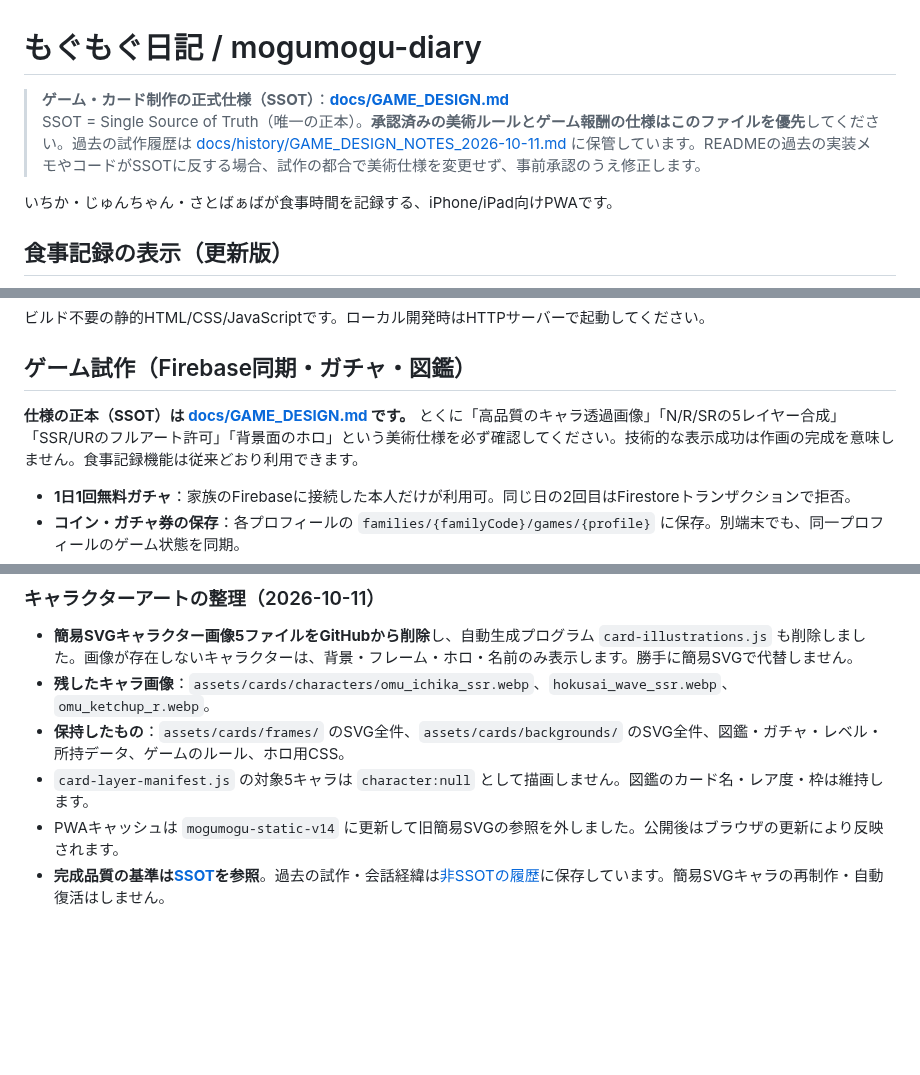
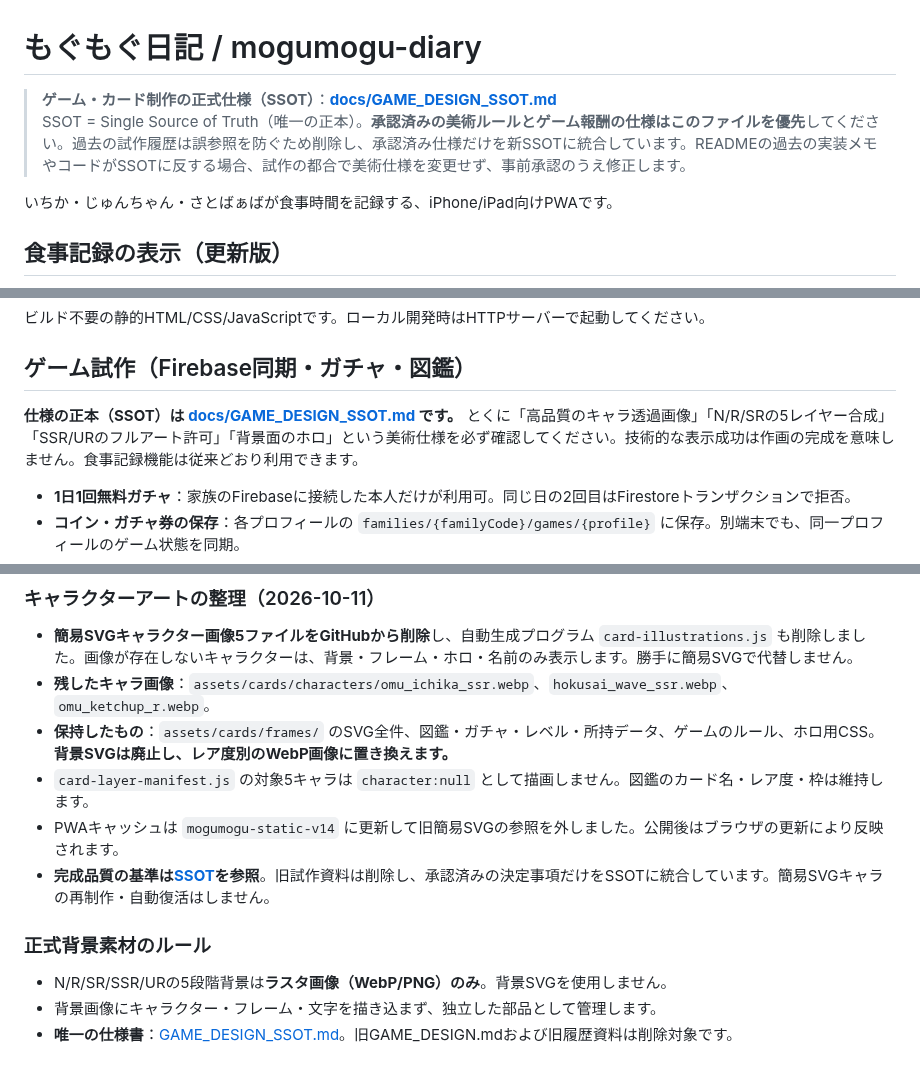
Before and after one commit to corecycletune/mogumogu-diary, a Markdown page: README.md, 3 parts joined by grey strips. Rendered like a GitHub page; blank space fills up the shorter version.

Commit message:
Point README to sole GAME_DESIGN_SSOT and replace legacy SVG background guidance

```diff
--- a/README.md
+++ b/README.md
@@ -1,7 +1,7 @@
 # もぐもぐ日記 / mogumogu-diary
 
-> **ゲーム・カード制作の正式仕様（SSOT）**：**[docs/GAME_DESIGN.md](./docs/GAME_DESIGN.md)**
-> SSOT = Single Source of Truth（唯一の正本）。**承認済みの美術ルールとゲーム報酬の仕様はこのファイルを優先**してください。過去の試作履歴は [docs/history/GAME_DESIGN_NOTES_2026-10-11.md](./docs/history/GAME_DESIGN_NOTES_2026-10-11.md) に保管しています。READMEの過去の実装メモやコードがSSOTに反する場合、試作の都合で美術仕様を変更せず、事前承認のうえ修正します。
+> **ゲーム・カード制作の正式仕様（SSOT）**：**[docs/GAME_DESIGN_SSOT.md](./docs/GAME_DESIGN_SSOT.md)**
+> SSOT = Single Source of Truth（唯一の正本）。**承認済みの美術ルールとゲーム報酬の仕様はこのファイルを優先**してください。過去の試作履歴は誤参照を防ぐため削除し、承認済み仕様だけを新SSOTに統合しています。READMEの過去の実装メモやコードがSSOTに反する場合、試作の都合で美術仕様を変更せず、事前承認のうえ修正します。
 
 いちか・じゅんちゃん・さとばぁばが食事時間を記録する、iPhone/iPad向けPWAです。
 
@@ -64,7 +64,7 @@ Webアプリの設定は `firebase-sync.js` に登録済みです。
 
 ## ゲーム試作（Firebase同期・ガチャ・図鑑）
 
-**仕様の正本（SSOT）は [docs/GAME_DESIGN.md](./docs/GAME_DESIGN.md) です。** とくに「高品質のキャラ透過画像」「N/R/SRの5レイヤー合成」「SSR/URのフルアート許可」「背景面のホロ」という美術仕様を必ず確認してください。技術的な表示成功は作画の完成を意味しません。食事記録機能は従来どおり利用できます。
+**仕様の正本（SSOT）は [docs/GAME_DESIGN_SSOT.md](./docs/GAME_DESIGN_SSOT.md) です。** とくに「高品質のキャラ透過画像」「N/R/SRの5レイヤー合成」「SSR/URのフルアート許可」「背景面のホロ」という美術仕様を必ず確認してください。技術的な表示成功は作画の完成を意味しません。食事記録機能は従来どおり利用できます。
 
 - **1日1回無料ガチャ**：家族のFirebaseに接続した本人だけが利用可。同じ日の2回目はFirestoreトランザクションで拒否。
 - **コイン・ガチャ券の保存**：各プロフィールの `families/{familyCode}/games/{profile}` に保存。別端末でも、同一プロフィールのゲーム状態を同期。
@@ -98,7 +98,14 @@ Webアプリの設定は `firebase-sync.js` に登録済みです。
 
 - **簡易SVGキャラクター画像5ファイルをGitHubから削除**し、自動生成プログラム `card-illustrations.js` も削除しました。画像が存在しないキャラクターは、背景・フレーム・ホロ・名前のみ表示します。勝手に簡易SVGで代替しません。
 - **残したキャラ画像**：`assets/cards/characters/omu_ichika_ssr.webp`、`hokusai_wave_ssr.webp`、`omu_ketchup_r.webp`。
-- **保持したもの**：`assets/cards/frames/` のSVG全件、`assets/cards/backgrounds/` のSVG全件、図鑑・ガチャ・レベル・所持データ、ゲームのルール、ホロ用CSS。
+- **保持したもの**：`assets/cards/frames/` のSVG全件、図鑑・ガチャ・レベル・所持データ、ゲームのルール、ホロ用CSS。**背景SVGは廃止し、レア度別のWebP画像に置き換えます。**
 - `card-layer-manifest.js` の対象5キャラは `character:null` として描画しません。図鑑のカード名・レア度・枠は維持します。
 - PWAキャッシュは `mogumogu-static-v14` に更新して旧簡易SVGの参照を外しました。公開後はブラウザの更新により反映されます。
-- **完成品質の基準は[SSOT](./docs/GAME_DESIGN.md)を参照**。過去の試作・会話経緯は[非SSOTの履歴](./docs/history/GAME_DESIGN_NOTES_2026-10-11.md)に保存しています。簡易SVGキャラの再制作・自動復活はしません。
+- **完成品質の基準は[SSOT](./docs/GAME_DESIGN_SSOT.md)を参照**。旧試作資料は削除し、承認済みの決定事項だけをSSOTに統合しています。簡易SVGキャラの再制作・自動復活はしません。
+
+
+### 正式背景素材のルール
+
+- N/R/SR/SSR/URの5段階背景は**ラスタ画像（WebP/PNG）のみ**。背景SVGを使用しません。
+- 背景画像にキャラクター・フレーム・文字を描き込まず、独立した部品として管理します。
+- **唯一の仕様書**：[GAME_DESIGN_SSOT.md](./docs/GAME_DESIGN_SSOT.md)。旧GAME_DESIGN.mdおよび旧履歴資料は削除対象です。
```
